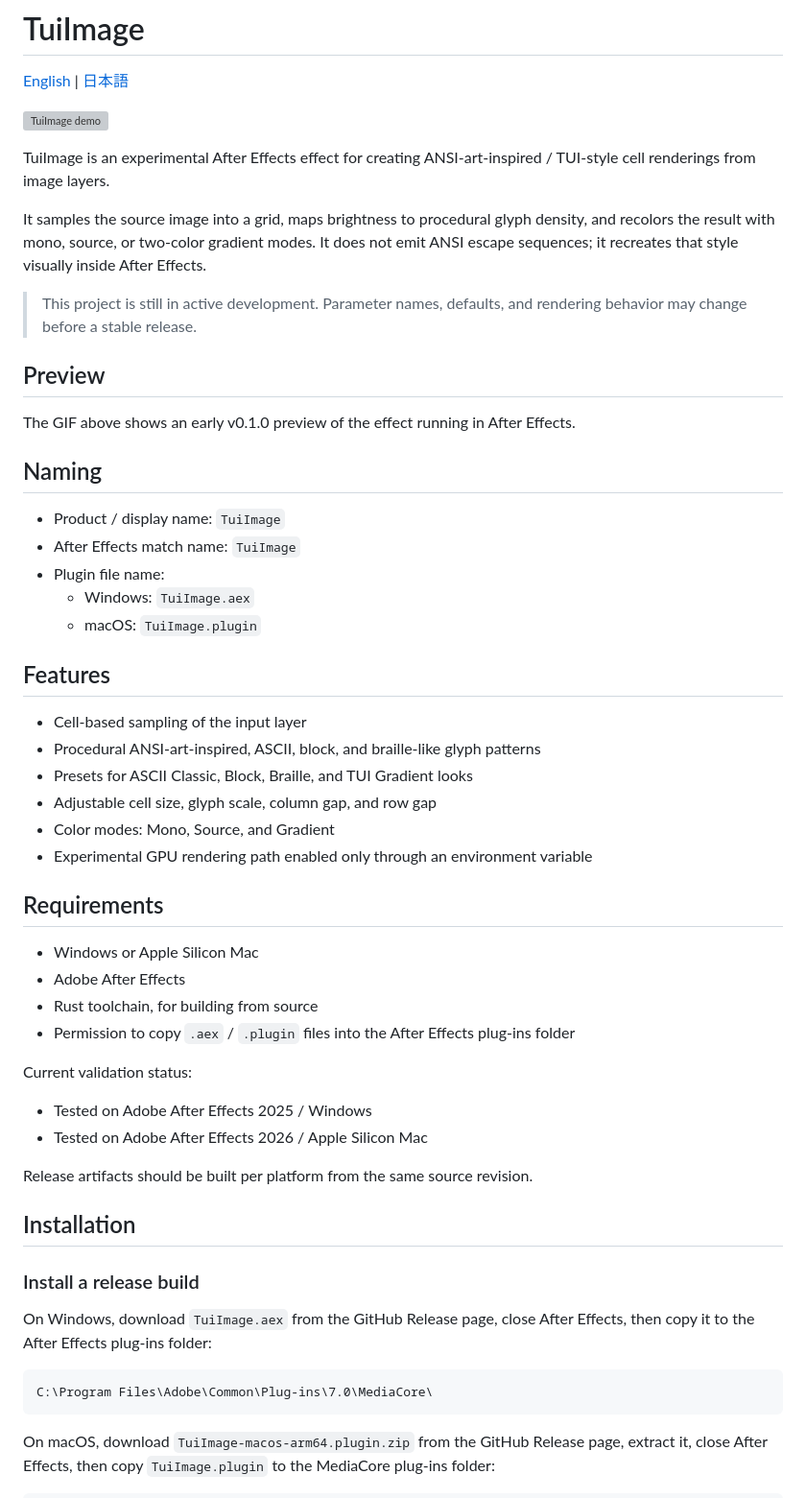
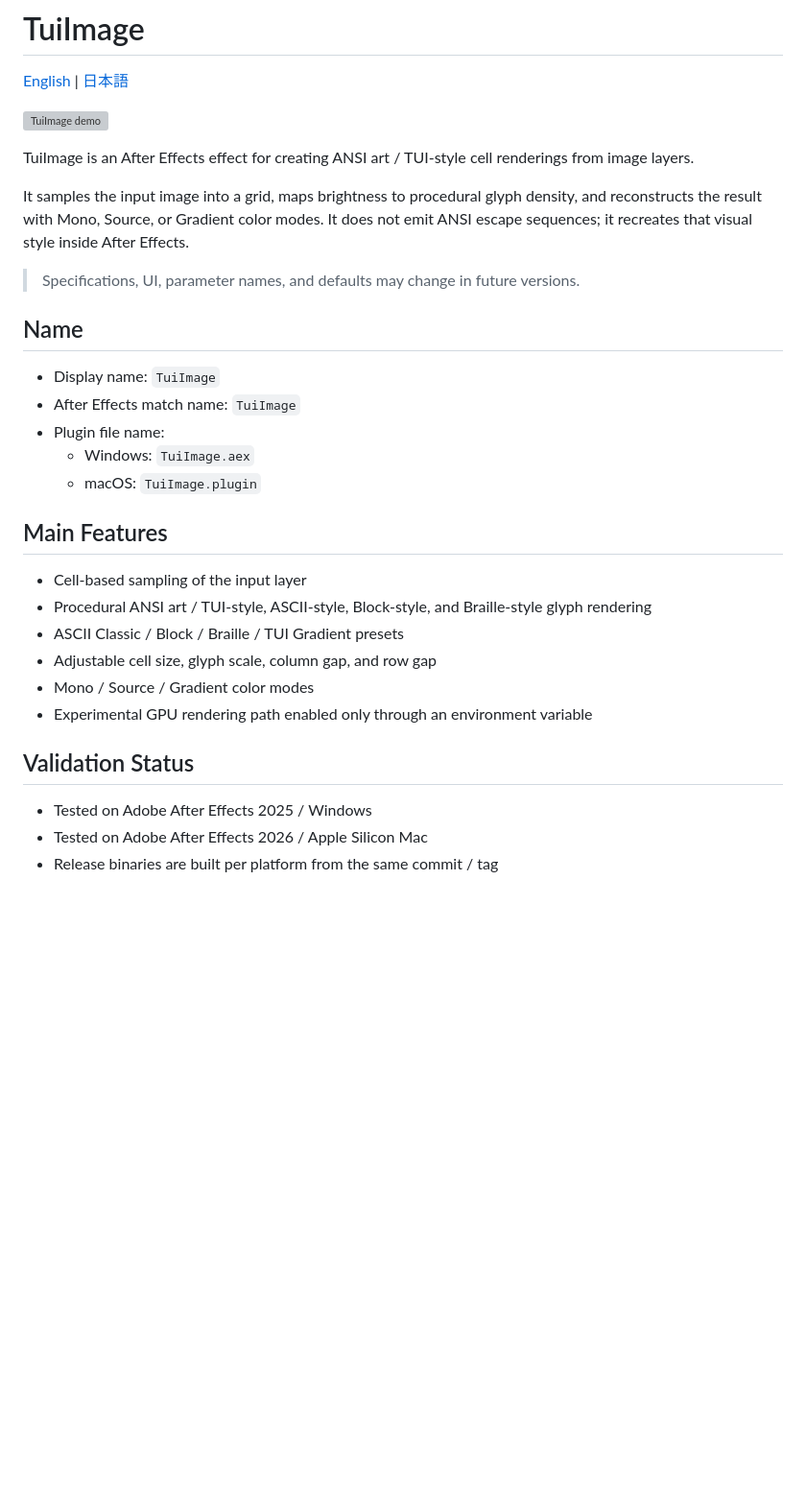
Before and after one commit to onmokoworks/onmk-ae-plugins, a Markdown page: README.md, the part around one of its changes. Shown at 96% size. Rendered like a GitHub page; blank space fills up the shorter version; grey boxes are pictures that could not be loaded.

````diff
--- a/README.md
+++ b/README.md
@@ -4,56 +4,32 @@
 
 ![TuiImage demo](./docs/tuiimage-demo.gif)
 
-TuiImage is an experimental After Effects effect for creating ANSI-art-inspired / TUI-style cell renderings from image layers.
+TuiImage is an After Effects effect for creating ANSI art / TUI-style cell renderings from image layers.
 
-It samples the source image into a grid, maps brightness to procedural glyph density, and recolors the result with mono, source, or two-color gradient modes. It does not emit ANSI escape sequences; it recreates that style visually inside After Effects.
+It samples the input image into a grid, maps brightness to procedural glyph density, and reconstructs the result with Mono, Source, or Gradient color modes. It does not emit ANSI escape sequences; it recreates that visual style inside After Effects.
 
-> This project is still in active development. Parameter names, defaults, and rendering behavior may change before a stable release.
+> Specifications, UI, parameter names, and defaults may change in future versions.
 
-## Preview
+## Name
 
-The GIF above shows an early v0.1.0 preview of the effect running in After Effects.
-
-## Naming
-
-- Product / display name: `TuiImage`
+- Display name: `TuiImage`
 - After Effects match name: `TuiImage`
 - Plugin file name:
   - Windows: `TuiImage.aex`
   - macOS: `TuiImage.plugin`
 
-## Features
+## Main Features
 
 - Cell-based sampling of the input layer
-- Procedural ANSI-art-inspired, ASCII, block, and braille-like glyph patterns
-- Presets for ASCII Classic, Block, Braille, and TUI Gradient looks
+- Procedural ANSI art / TUI-style, ASCII-style, Block-style, and Braille-style glyph rendering
+- ASCII Classic / Block / Braille / TUI Gradient presets
 - Adjustable cell size, glyph scale, column gap, and row gap
-- Color modes: Mono, Source, and Gradient
+- Mono / Source / Gradient color modes
 - Experimental GPU rendering path enabled only through an environment variable
 
-## Requirements
-
-- Windows or Apple Silicon Mac
-- Adobe After Effects
-- Rust toolchain, for building from source
-- Permission to copy `.aex` / `.plugin` files into the After Effects plug-ins folder
-
-Current validation status:
+## Validation Status
 
 - Tested on Adobe After Effects 2025 / Windows
 - Tested on Adobe After Effects 2026 / Apple Silicon Mac
+- Release binaries are built per platform from the same commit / tag
 
-Release artifacts should be built per platform from the same source revision.
-
-## Installation
-
-### Install a release build
-
-On Windows, download `TuiImage.aex` from the GitHub Release page, close After Effects, then copy it to the After Effects plug-ins folder:
-
-```text
-C:\Program Files\Adobe\Common\Plug-ins\7.0\MediaCore\
-```
-
-On macOS, download `TuiImage-macos-arm64.plugin.zip` from the GitHub Release page, extract it, close After Effects, then copy `TuiImage.plugin` to the MediaCore plug-ins folder:
-
````
Also changed, not shown: other parts of README.md (+55 -131 lines), docs/LLM_ASSISTED.md (added, +28 -0 lines).
